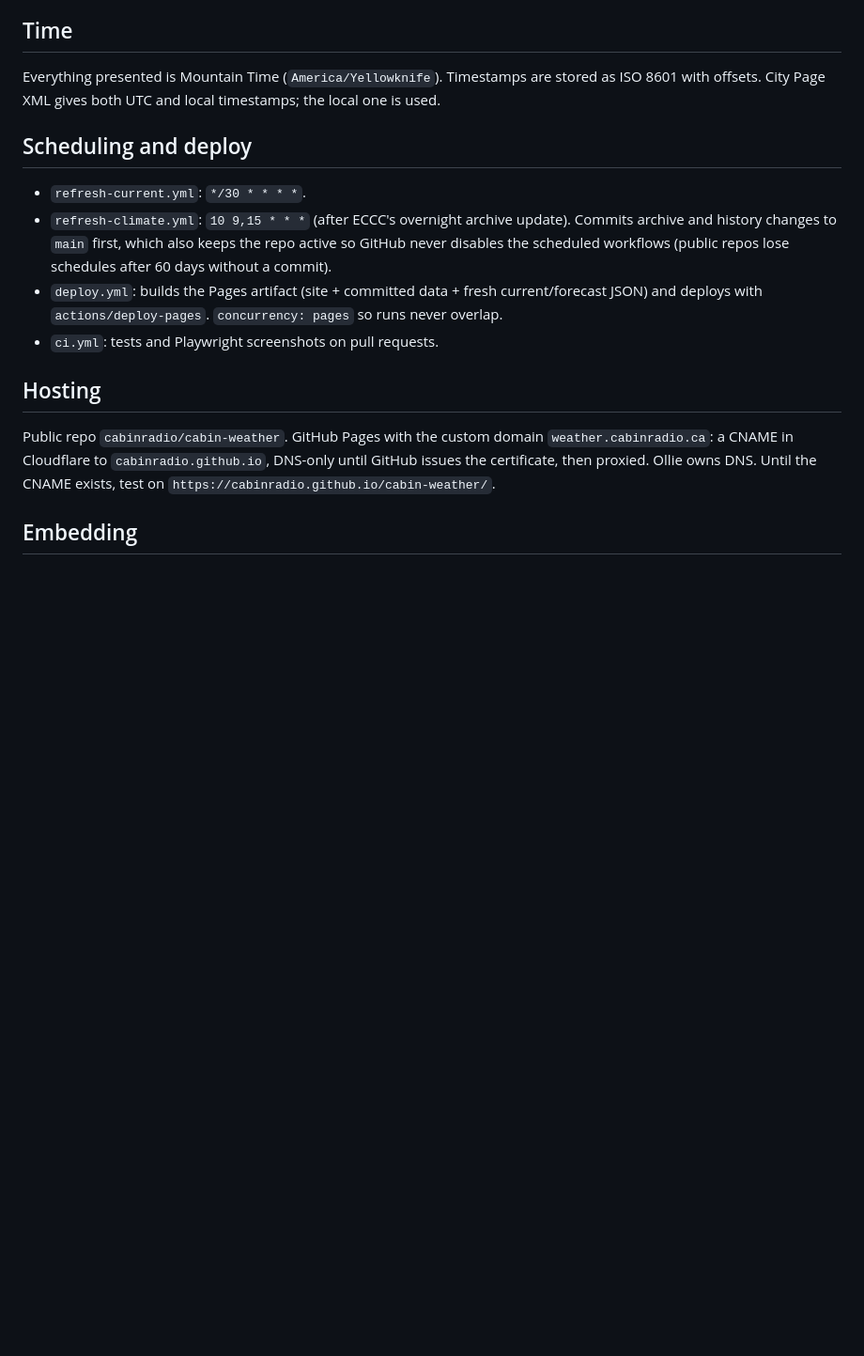
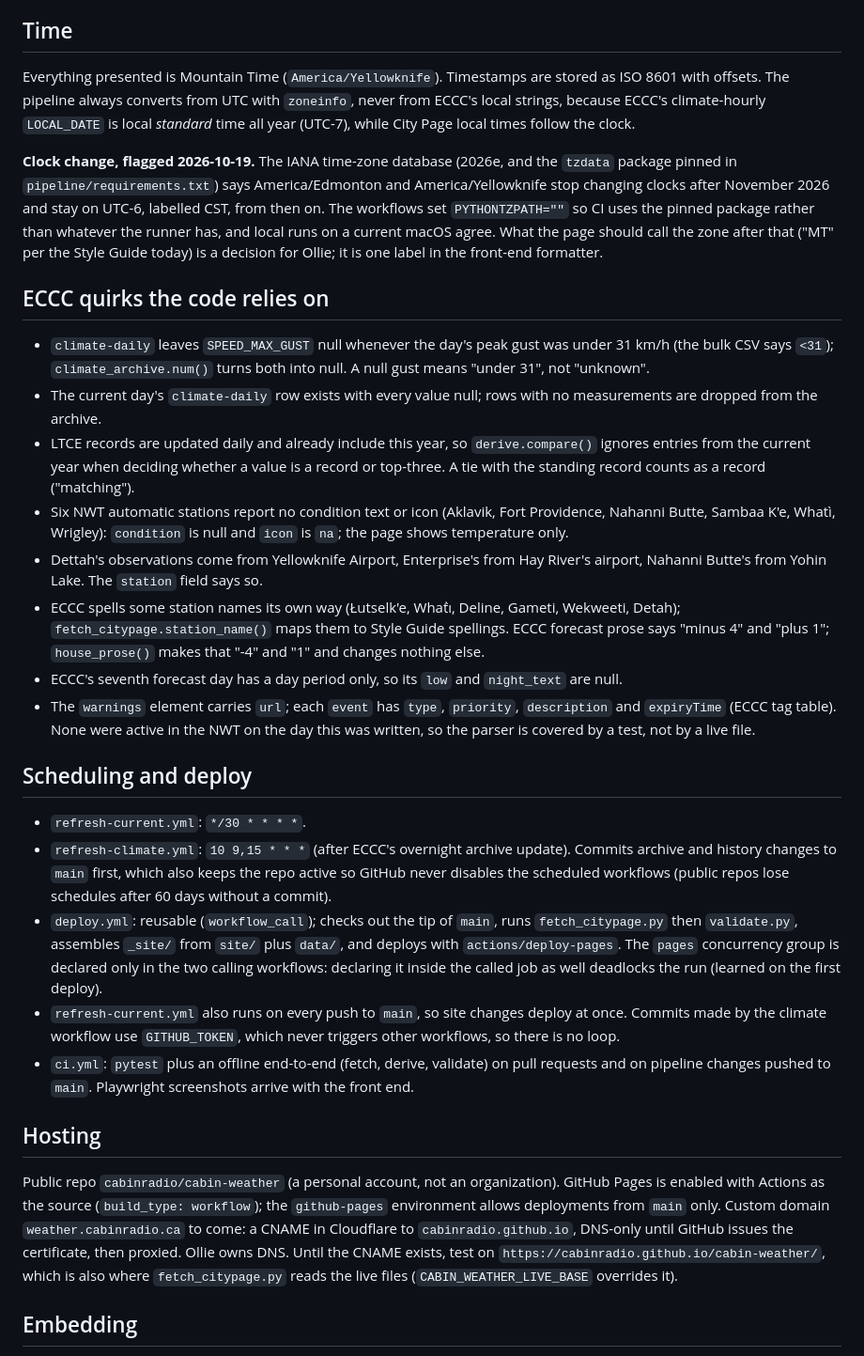
Before and after one commit to cabinradio/cabin-weather, a Markdown page: ARCHITECTURE.md, the part around the change. Shown at 94% size. Rendered like a GitHub page; blank space fills up the shorter version.

Commit message:
Update CLAUDE.md and ARCHITECTURE.md for Phase 1: scripts, workflows, ECCC quirks and the time-zone change
Co-Authored-By: Claude Fable 5.1 <noreply@anthropic.com>

```diff
--- a/ARCHITECTURE.md
+++ b/ARCHITECTURE.md
@@ -61,18 +61,32 @@ The "live file" is read from the GitHub Pages origin (`cabinradio.github.io/cabi
 
 ## Time
 
-Everything presented is Mountain Time (`America/Yellowknife`). Timestamps are stored as ISO 8601 with offsets. City Page XML gives both UTC and local timestamps; the local one is used.
+Everything presented is Mountain Time (`America/Yellowknife`). Timestamps are stored as ISO 8601 with offsets. The pipeline always converts from UTC with `zoneinfo`, never from ECCC's local strings, because ECCC's climate-hourly `LOCAL_DATE` is local *standard* time all year (UTC-7), while City Page local times follow the clock.
+
+**Clock change, flagged 2026-10-19.** The IANA time-zone database (2026e, and the `tzdata` package pinned in `pipeline/requirements.txt`) says America/Edmonton and America/Yellowknife stop changing clocks after November 2026 and stay on UTC-6, labelled CST, from then on. The workflows set `PYTHONTZPATH=""` so CI uses the pinned package rather than whatever the runner has, and local runs on a current macOS agree. What the page should call the zone after that ("MT" per the Style Guide today) is a decision for Ollie; it is one label in the front-end formatter.
+
+## ECCC quirks the code relies on
+
+- `climate-daily` leaves `SPEED_MAX_GUST` null whenever the day's peak gust was under 31 km/h (the bulk CSV says `<31`); `climate_archive.num()` turns both into null. A null gust means "under 31", not "unknown".
+- The current day's `climate-daily` row exists with every value null; rows with no measurements are dropped from the archive.
+- LTCE records are updated daily and already include this year, so `derive.compare()` ignores entries from the current year when deciding whether a value is a record or top-three. A tie with the standing record counts as a record ("matching").
+- Six NWT automatic stations report no condition text or icon (Aklavik, Fort Providence, Nahanni Butte, Sambaa K'e, Whatì, Wrigley): `condition` is null and `icon` is `na`; the page shows temperature only.
+- Dettah's observations come from Yellowknife Airport, Enterprise's from Hay River's airport, Nahanni Butte's from Yohin Lake. The `station` field says so.
+- ECCC spells some station names its own way (Łutselk'e, Whatı̀, Deline, Gameti, Wekweeti, Detah); `fetch_citypage.station_name()` maps them to Style Guide spellings. ECCC forecast prose says "minus 4" and "plus 1"; `house_prose()` makes that "-4" and "1" and changes nothing else.
+- ECCC's seventh forecast day has a day period only, so its `low` and `night_text` are null.
+- The `warnings` element carries `url`; each `event` has `type`, `priority`, `description` and `expiryTime` (ECCC tag table). None were active in the NWT on the day this was written, so the parser is covered by a test, not by a live file.
 
 ## Scheduling and deploy
 
 - `refresh-current.yml`: `*/30 * * * *`.
 - `refresh-climate.yml`: `10 9,15 * * *` (after ECCC's overnight archive update). Commits archive and history changes to `main` first, which also keeps the repo active so GitHub never disables the scheduled workflows (public repos lose schedules after 60 days without a commit).
-- `deploy.yml`: builds the Pages artifact (site + committed data + fresh current/forecast JSON) and deploys with `actions/deploy-pages`. `concurrency: pages` so runs never overlap.
-- `ci.yml`: tests and Playwright screenshots on pull requests.
+- `deploy.yml`: reusable (`workflow_call`); checks out the tip of `main`, runs `fetch_citypage.py` then `validate.py`, assembles `_site/` from `site/` plus `data/`, and deploys with `actions/deploy-pages`. The `pages` concurrency group is declared only in the two calling workflows: declaring it inside the called job as well deadlocks the run (learned on the first deploy).
+- `refresh-current.yml` also runs on every push to `main`, so site changes deploy at once. Commits made by the climate workflow use `GITHUB_TOKEN`, which never triggers other workflows, so there is no loop.
+- `ci.yml`: `pytest` plus an offline end-to-end (fetch, derive, validate) on pull requests and on pipeline changes pushed to `main`. Playwright screenshots arrive with the front end.
 
 ## Hosting
 
-Public repo `cabinradio/cabin-weather`. GitHub Pages with the custom domain `weather.cabinradio.ca`: a CNAME in Cloudflare to `cabinradio.github.io`, DNS-only until GitHub issues the certificate, then proxied. Ollie owns DNS. Until the CNAME exists, test on `https://cabinradio.github.io/cabin-weather/`.
+Public repo `cabinradio/cabin-weather` (a personal account, not an organization). GitHub Pages is enabled with Actions as the source (`build_type: workflow`); the `github-pages` environment allows deployments from `main` only. Custom domain `weather.cabinradio.ca` to come: a CNAME in Cloudflare to `cabinradio.github.io`, DNS-only until GitHub issues the certificate, then proxied. Ollie owns DNS. Until the CNAME exists, test on `https://cabinradio.github.io/cabin-weather/`, which is also where `fetch_citypage.py` reads the live files (`CABIN_WEATHER_LIVE_BASE` overrides it).
 
 ## Embedding
 
```
Also changed, not shown: CLAUDE.md (+20 -2 lines).
